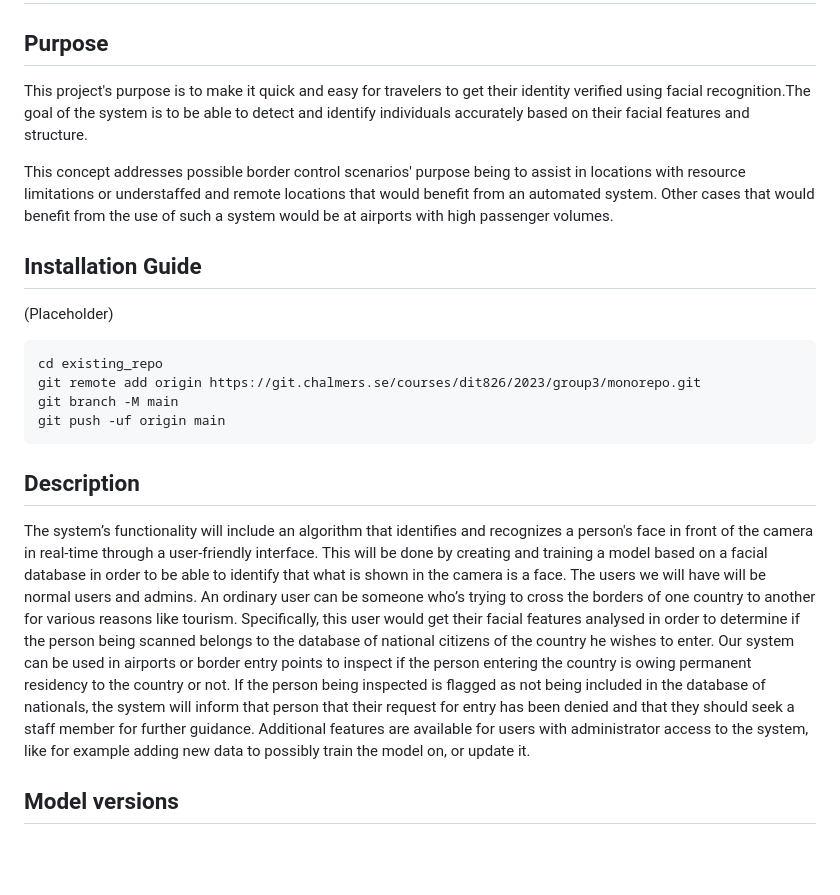
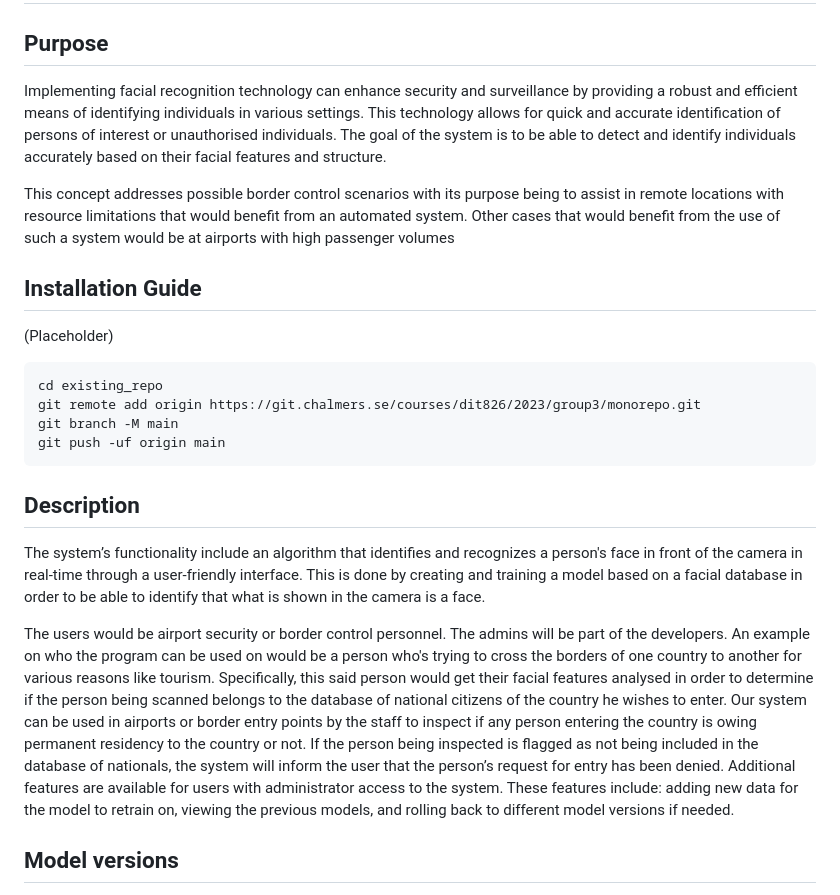
Before and after one commit to shahdmetwally/MachineLearning-Python-React-SQLite, a Markdown page: README.md, the part around one of its changes. GitHub-like rendering; blank space fills up the shorter version.

Commit message:
#65 Updates purpose and description and adds logo

````diff
--- a/README.md
+++ b/README.md
@@ -2,9 +2,9 @@
 
 ## Purpose
 
-This project's purpose is to make it quick and easy for travelers to get their identity verified using facial recognition.The goal of the system is to be able to detect and identify individuals accurately based on their facial features and structure.
+Implementing facial recognition technology can enhance security and surveillance by providing a robust and efficient means of identifying individuals in various settings. This technology allows for quick and accurate identification of persons of interest or unauthorised individuals. The goal of the system is to be able to detect and identify individuals accurately based on their facial features and structure.
 
-This concept addresses possible border control scenarios' purpose being to assist in locations with resource limitations or understaffed and remote locations that would benefit from an automated system. Other cases that would benefit from the use of such a system would be at airports with high passenger volumes.
+This concept addresses possible border control scenarios with its purpose being to assist in remote locations with resource limitations that would benefit from an automated system. Other cases that would benefit from the use of such a system would be at airports with high passenger volumes
 
 ## Installation Guide
 (Placeholder)
@@ -16,8 +16,9 @@ git push -uf origin main
 ```
 
 ## Description
-The system’s functionality will include an algorithm that identifies and recognizes a person's face in front of the camera in real-time through a user-friendly interface. This will be done by creating and training a model based on a facial database in order to be able to identify that what is shown in the camera is a face.
-The users we will have will be normal users and admins. An ordinary user can be someone who’s trying to cross the borders of one country to another for various reasons like tourism. Specifically, this user would get their facial features analysed in order to determine if the person being scanned belongs to the database of national citizens of the country he wishes to enter. Our system can be used in airports or border entry points to inspect if the person entering the country is owing permanent residency to the country or not. If the person being inspected is flagged as not being included in the database of nationals, the system will inform that person that their request for entry has been denied and that they should seek a staff member for further guidance. Additional features are available for users with administrator access to the system, like for example adding new data to possibly train the model on, or update it.
+The system’s functionality include an algorithm that identifies and recognizes a person's face in front of the camera in real-time through a user-friendly interface. This is done by creating and training a model based on a facial database in order to be able to identify that what is shown in the camera is a face.
+
+The users would be airport security or border control personnel. The admins will be part of the developers. An example on who the program can be used on would be a person who's trying to cross the borders of one country to another for various reasons like tourism. Specifically, this said person would get their facial features analysed in order to determine if the person being scanned belongs to the database of national citizens of the country he wishes to enter. Our system can be used in airports or border entry points by the staff to inspect if any person entering the country is owing permanent residency to the country or not. If the person being inspected is flagged as not being included in the database of nationals, the system will inform the user that the person’s request for entry has been denied. Additional features are available for users with administrator access to the system. These features include: adding new data for the model to retrain on, viewing the previous models, and rolling back to different model versions if needed.
 
 ## Model versions
 
````
Also changed, not shown: other parts of README.md (+1 -1 lines).
